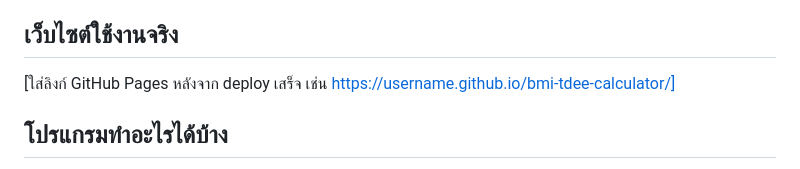
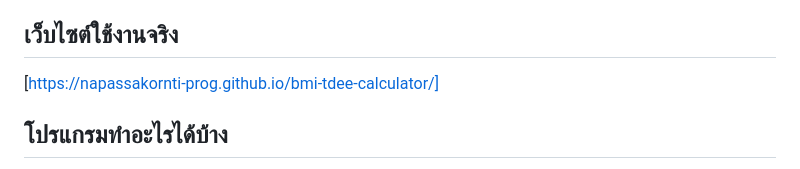
Before and after one commit to napassakornti-prog/bmi-tdee-calculator, a Markdown page: README.md, the part around the change. Rendered like a GitHub page.

```diff
--- a/README.md
+++ b/README.md
@@ -7,7 +7,7 @@
 **รหัสนักศึกษา:** [6715400050277-1]
 
 ## เว็บไซต์ใช้งานจริง
-[ใส่ลิงก์ GitHub Pages หลังจาก deploy เสร็จ เช่น https://username.github.io/bmi-tdee-calculator/]
+[https://napassakornti-prog.github.io/bmi-tdee-calculator/]
 
 ## โปรแกรมทำอะไรได้บ้าง
 - กรอกส่วนสูง น้ำหนัก อายุ เพศ และระดับกิจกรรมในแต่ละวัน
```
